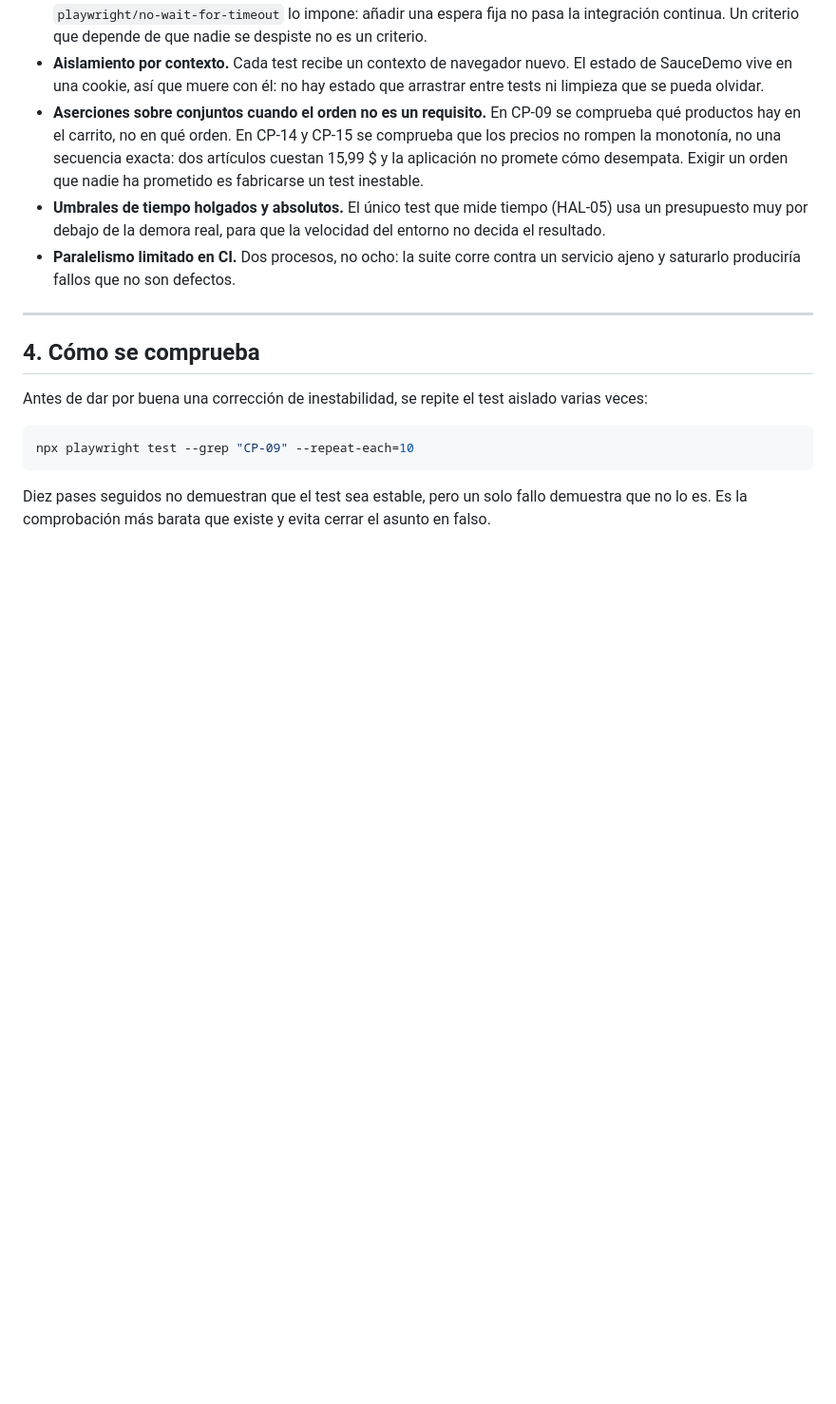
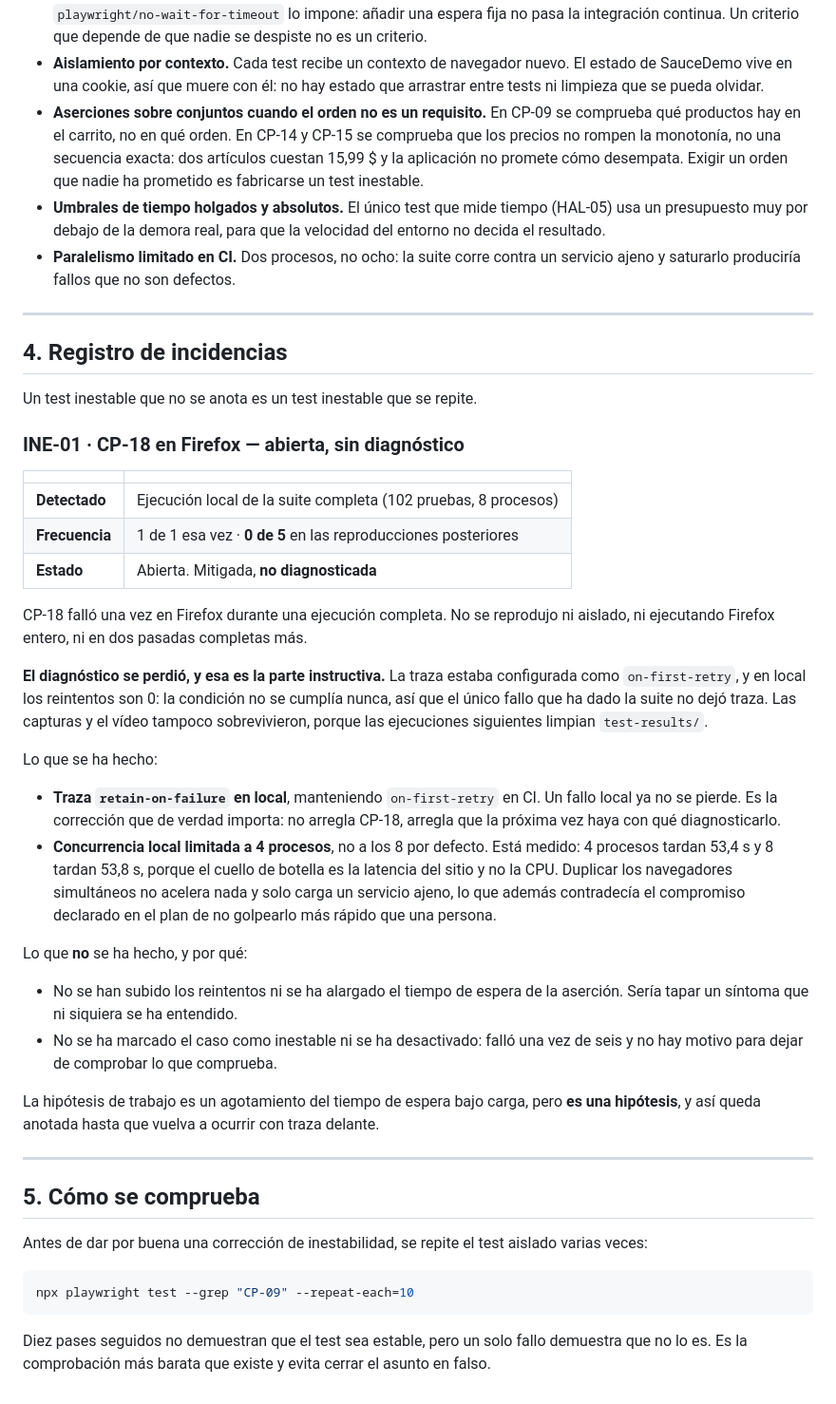
Before and after one commit to Blistahub/playwright-e2e-saucedemo, a Markdown page: docs/04-politica-de-tests-inestables.md, the part around the change. Shown at 95% size. Drawn GitHub-style; blank space fills up the shorter version.

Commit message:
fix: captura traza en los fallos locales, que hasta ahora se perdian
CP-18 fallo una vez en Firefox durante una ejecucion completa y no hubo
forma de diagnosticarlo, porque la configuracion tenia un hueco: la traza
estaba en on-first-retry y en local los reintentos son 0, asi que la
condicion no se cumplia nunca. El unico fallo que ha dado la suite no
dejo traza, y las capturas tampoco sobrevivieron porque la siguiente
ejecucion limpia test-results.

En local pasa a retain-on-failure; en CI se mantiene on-first-retry,
donde si hay reintentos y la ejecucion verde no debe pagar nada. Esto no
arregla CP-18: arregla que la proxima vez haya con que diagnosticarlo.

Se limita ademas la concurrencia local a 4 procesos en lugar de los 8 por
defecto. Esta medido: 4 tardan 53,4 s y 8 tardan 53,8 s, porque el cuello
de botella es la latencia del sitio y no la CPU. Duplicar los navegadores
simultaneos no acelera nada y solo carga un servicio ajeno, lo que
contradecia el compromiso declarado en el plan de no golpearlo mas rapido
que una persona.

La incidencia queda anotada como INE-01, abierta y sin diagnostico, con
lo que se ha hecho y lo que no: no se han subido los reintentos ni
alargado los tiempos de espera, porque seria tapar un sintoma que ni
siquiera se ha entendido. Un test inestable que no se anota es un test
inestable que se repite.

```diff
--- a/docs/04-politica-de-tests-inestables.md
+++ b/docs/04-politica-de-tests-inestables.md
@@ -70,7 +70,49 @@ Estas decisiones están tomadas en el código y son las que mantienen la suite e
 
 ---
 
-## 4. Cómo se comprueba
+## 4. Registro de incidencias
+
+Un test inestable que no se anota es un test inestable que se repite.
+
+### INE-01 · CP-18 en Firefox — **abierta, sin diagnóstico**
+
+| | |
+| --- | --- |
+| **Detectado** | Ejecución local de la suite completa (102 pruebas, 8 procesos) |
+| **Frecuencia** | 1 de 1 esa vez · **0 de 5** en las reproducciones posteriores |
+| **Estado** | Abierta. Mitigada, **no diagnosticada** |
+
+CP-18 falló una vez en Firefox durante una ejecución completa. No se reprodujo ni aislado, ni
+ejecutando Firefox entero, ni en dos pasadas completas más.
+
+**El diagnóstico se perdió, y esa es la parte instructiva.** La traza estaba configurada como
+`on-first-retry`, y en local los reintentos son 0: la condición no se cumplía nunca, así que el
+único fallo que ha dado la suite no dejó traza. Las capturas y el vídeo tampoco sobrevivieron,
+porque las ejecuciones siguientes limpian `test-results/`.
+
+Lo que se ha hecho:
+
+- **Traza `retain-on-failure` en local**, manteniendo `on-first-retry` en CI. Un fallo local ya no
+  se pierde. Es la corrección que de verdad importa: no arregla CP-18, arregla que la próxima vez
+  haya con qué diagnosticarlo.
+- **Concurrencia local limitada a 4 procesos**, no a los 8 por defecto. Está medido: 4 procesos
+  tardan 53,4 s y 8 tardan 53,8 s, porque el cuello de botella es la latencia del sitio y no la
+  CPU. Duplicar los navegadores simultáneos no acelera nada y solo carga un servicio ajeno, lo que
+  además contradecía el compromiso declarado en el plan de no golpearlo más rápido que una persona.
+
+Lo que **no** se ha hecho, y por qué:
+
+- No se han subido los reintentos ni se ha alargado el tiempo de espera de la aserción. Sería
+  tapar un síntoma que ni siquiera se ha entendido.
+- No se ha marcado el caso como inestable ni se ha desactivado: falló una vez de seis y no hay
+  motivo para dejar de comprobar lo que comprueba.
+
+La hipótesis de trabajo es un agotamiento del tiempo de espera bajo carga, pero **es una
+hipótesis**, y así queda anotada hasta que vuelva a ocurrir con traza delante.
+
+---
+
+## 5. Cómo se comprueba
 
 Antes de dar por buena una corrección de inestabilidad, se repite el test aislado varias veces:
 
```
